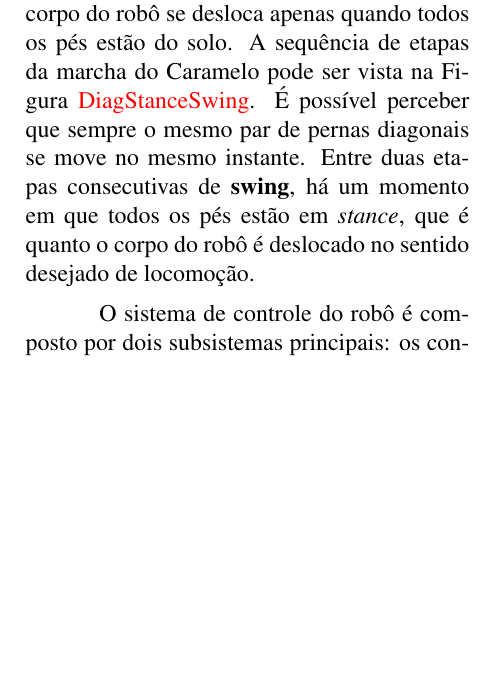
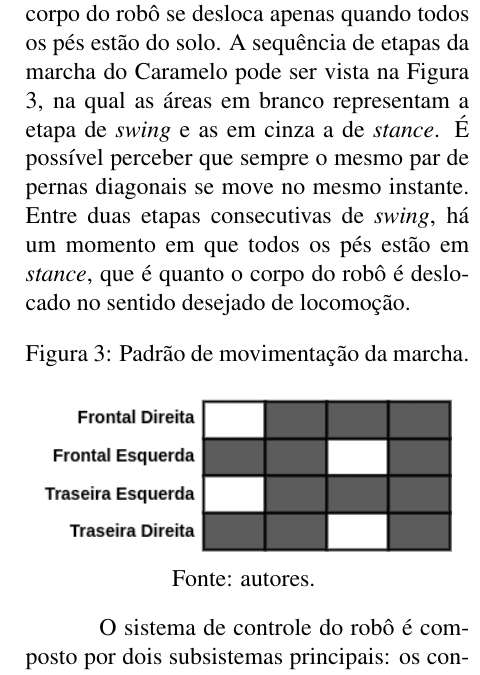
Before and after one commit to Brazilian-Institute-of-Robotics/bir-black-mouth-docs, a LaTeX document (sections/theoretical_reference.tex): part of one column of page 6 of 9, cut so that both start at the same text, the shorter picture padded with empty space. Compiled offline with pdfLaTeX.

Commit message:
Add gait pattern pic

```diff
--- a/sections/theoretical_reference.tex
+++ b/sections/theoretical_reference.tex
@@ -112,7 +112,16 @@ Baseado nos conceitos apresentados, foi projetado, simulado e desenvolvido um ro
 
 A estrutura do caramelo é do tipo mamífero e a configuração das pernas é a \textit{full-elbow}. Além disso, possui 3 GDL por perna, o que permite uma grande liberdade de movimentação para os pés. Seu \textit{design} foi pensado para favorecer o balanço de massas entre o corpo e as pernas do robô, ou seja, a maior parte da massa se encontra no corpo ou próxima a ele. Os componentes eletrônicos internos, que abrangem sensores, unidades de processamento e a interface de comunicação com os atuadores, foram dispostos de forma simétrica, a fim de manter o centro de massa o mais próximo do centro do corpo. Os motores (componentes que contribuem com a maior massa para o sistema) foram dispostos o mais próximo possível do corpo. Um destaque para o motor que atua na junta da tíbia, que foi instalado na parte de cima do fêmur com o objetivo de diminuir o momento de inércia da perna. Essa escolha demandou a adição de um sistema de transmissão entre o eixo do motor e a tíbia, formado por uma haste rígida de metal com duas juntas esfera nas extremidades.
 
-A locomoção do Caramelo foi desenvolvida baseada nas marchas periódicas e simétricas. Dessa forma, foi adotada a marcha \textit{trot} como a marcha principal do robô. Embora sua estrutura permita a realização de muitos outros tipos de marcha, neste trabalho, foi considerada apenas o \textit{trot}, devido a sua simplicidade e eficiência. Com o objetivo de diminuir a complexidade do controle de locomoção, foi adotada uma marcha descontínua, ou seja, o corpo do robô se desloca apenas quando todos os pés estão do solo. A sequência de etapas da marcha do Caramelo pode ser vista na Figura \textcolor{red}{DiagStanceSwing}. É possível perceber que sempre o mesmo par de pernas diagonais se move no mesmo instante. Entre duas etapas consecutivas de \textbf{swing}, há um momento em que todos os pés estão em \textit{stance}, que é quanto o corpo do robô é deslocado no sentido desejado de locomoção.
+A locomoção do Caramelo foi desenvolvida baseada nas marchas periódicas e simétricas. Dessa forma, foi adotada a marcha \textit{trot} como a marcha principal do robô. Embora sua estrutura permita a realização de muitos outros tipos de marcha, neste trabalho, foi considerada apenas o \textit{trot}, devido a sua simplicidade e eficiência. Com o objetivo de diminuir a complexidade do controle de locomoção, foi adotada uma marcha descontínua, ou seja, o corpo do robô se desloca apenas quando todos os pés estão do solo. A sequência de etapas da marcha do Caramelo pode ser vista na Figura \ref{fig:trot_pattern}, na qual as áreas em branco representam a etapa de \textit{swing} e as em cinza a de \textit{stance}. É possível perceber que sempre o mesmo par de pernas diagonais se move no mesmo instante. Entre duas etapas consecutivas de \textit{swing}, há um momento em que todos os pés estão em \textit{stance}, que é quanto o corpo do robô é deslocado no sentido desejado de locomoção.
+
+\begin{figure}[h]
+  \caption{Padrão de movimentação da marcha.}
+  \centering
+  \includegraphics[width=0.45\textwidth]{trot_pattern.png}
+  \vfill
+  Fonte: autores.
+  \label{fig:trot_pattern}
+\end{figure}
 
 O sistema de controle do robô é composto por dois subsistemas principais: os controladores individuais de cada junta e os controladores da angulação do corpo do robô. Os controladores das juntas são os próprios controladores PID embarcados nos motores \textit{dynamixel}. Foi utilizada a interface de controle de posição com o atuador, de forma que o \textit{setpoint} de controle enviado para cada motor é o ângulo em radianos para o qual ele deve rotacionar. O modelo cinemático do robô, apresentado na seção \ref{sec:detail_inv_kinematics}, é o responsável por mapear não apenas a posição tridimensional de cada pé com a angulação de cada junta, mas também a posição do corpo em seis dimensões: translação e rotação em $(x, y, z)$. Dessa forma, é possível controlar cada pé e o corpo do robô ao mesmo tempo de forma independente. Os controladores de angulação do corpo são dois controladores PID em paralelo, responsáveis por controlar o ângulo de \textit{pitch} (rotação em $y$) e o de \textit{roll} (rotação em $x$).
 
```
Also changed, not shown: images/trot_pattern.png (added).
